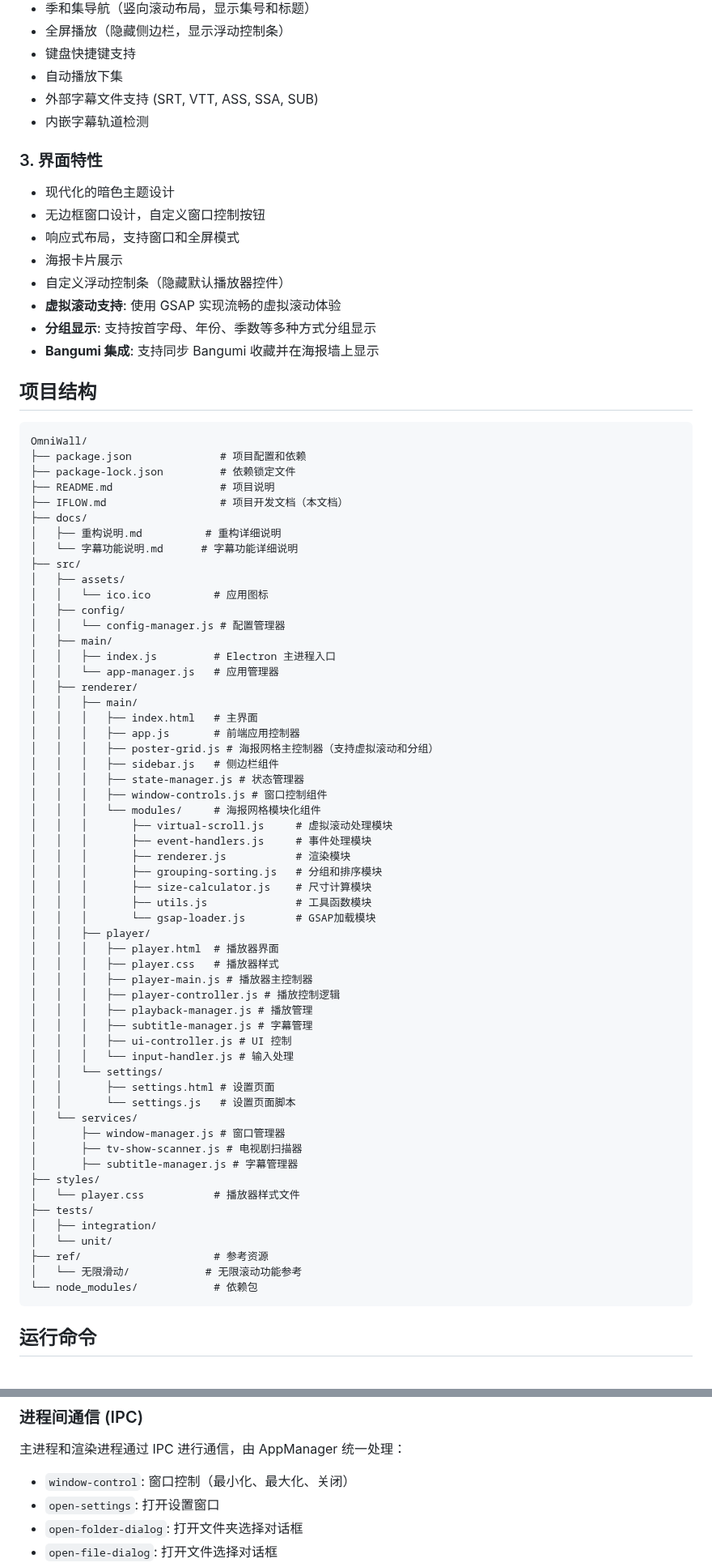
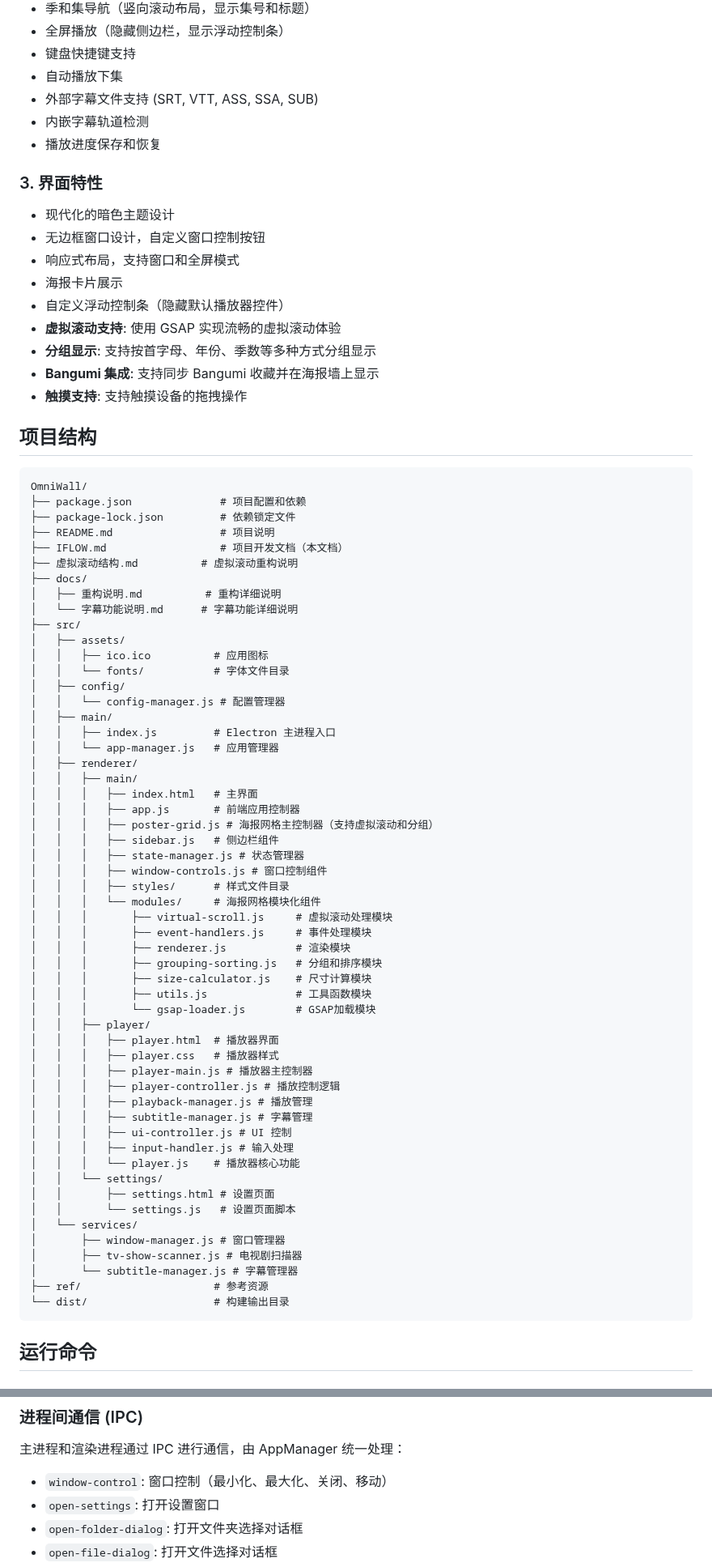
Before and after one commit to HadeanRay/OmniWall, a Markdown page: IFLOW.md, 2 parts joined by grey strips. Shown at 81% size. Rendered like a GitHub page.

````diff
--- a/IFLOW.md
+++ b/IFLOW.md
@@ -61,6 +62,7 @@ OmniWall 是一个基于 Electron 的现代化桌面应用，专门用于管理
 - 自动播放下集
 - 外部字幕文件支持 (SRT, VTT, ASS, SSA, SUB)
 - 内嵌字幕轨道检测
+- 播放进度保存和恢复
 
 ### 3. 界面特性
 - 现代化的暗色主题设计
@@ -71,6 +73,7 @@ OmniWall 是一个基于 Electron 的现代化桌面应用，专门用于管理
 - **虚拟滚动支持**: 使用 GSAP 实现流畅的虚拟滚动体验
 - **分组显示**: 支持按首字母、年份、季数等多种方式分组显示
 - **Bangumi 集成**: 支持同步 Bangumi 收藏并在海报墙上显示
+- **触摸支持**: 支持触摸设备的拖拽操作
 
 ## 项目结构
 
@@ -80,12 +83,14 @@ OmniWall/
 ├── package-lock.json         # 依赖锁定文件
 ├── README.md                 # 项目说明
 ├── IFLOW.md                  # 项目开发文档（本文档）
+├── 虚拟滚动结构.md          # 虚拟滚动重构说明
 ├── docs/
 │   ├── 重构说明.md          # 重构详细说明
 │   └── 字幕功能说明.md      # 字幕功能详细说明
 ├── src/
 │   ├── assets/
-│   │   └── ico.ico          # 应用图标
+│   │   ├── ico.ico          # 应用图标
+│   │   └── fonts/           # 字体文件目录
 │   ├── config/
 │   │   └── config-manager.js # 配置管理器
 │   ├── main/
@@ -99,6 +104,7 @@ OmniWall/
 │   │   │   ├── sidebar.js   # 侧边栏组件
 │   │   │   ├── state-manager.js # 状态管理器
 │   │   │   ├── window-controls.js # 窗口控制组件
+│   │   │   ├── styles/      # 样式文件目录
 │   │   │   └── modules/     # 海报网格模块化组件
 │   │   │       ├── virtual-scroll.js     # 虚拟滚动处理模块
 │   │   │       ├── event-handlers.js     # 事件处理模块
@@ -115,22 +121,17 @@ OmniWall/
 │   │   │   ├── playback-manager.js # 播放管理
 │   │   │   ├── subtitle-manager.js # 字幕管理
 │   │   │   ├── ui-controller.js # UI 控制
-│   │   │   └── input-handler.js # 输入处理
+│   │   │   ├── input-handler.js # 输入处理
+│   │   │   └── player.js    # 播放器核心功能
 │   │   └── settings/
 │   │       ├── settings.html # 设置页面
 │   │       └── settings.js   # 设置页面脚本
 │   └── services/
 │       ├── window-manager.js # 窗口管理器
 │       ├── tv-show-scanner.js # 电视剧扫描器
-│       ├── subtitle-manager.js # 字幕管理器
-├── styles/
-│   └── player.css           # 播放器样式文件
-├── tests/
-│   ├── integration/
-│   └── unit/
+│       └── subtitle-manager.js # 字幕管理器
 ├── ref/                     # 参考资源
-│   └── 无限滑动/            # 无限滚动功能参考
-└── node_modules/            # 依赖包
+└── dist/                    # 构建输出目录
 ```
 
 ## 运行命令
@@ -208,7 +209,7 @@ npm run pack          # 打包应用（不生成安装程序）
 
 ### 进程间通信 (IPC)
 主进程和渲染进程通过 IPC 进行通信，由 AppManager 统一处理：
-- `window-control`: 窗口控制（最小化、最大化、关闭）
+- `window-control`: 窗口控制（最小化、最大化、关闭、移动）
 - `open-settings`: 打开设置窗口
 - `open-folder-dialog`: 打开文件夹选择对话框
 - `open-file-dialog`: 打开文件选择对话框
````
Also changed, not shown: other parts of IFLOW.md (+10 -1 lines).
